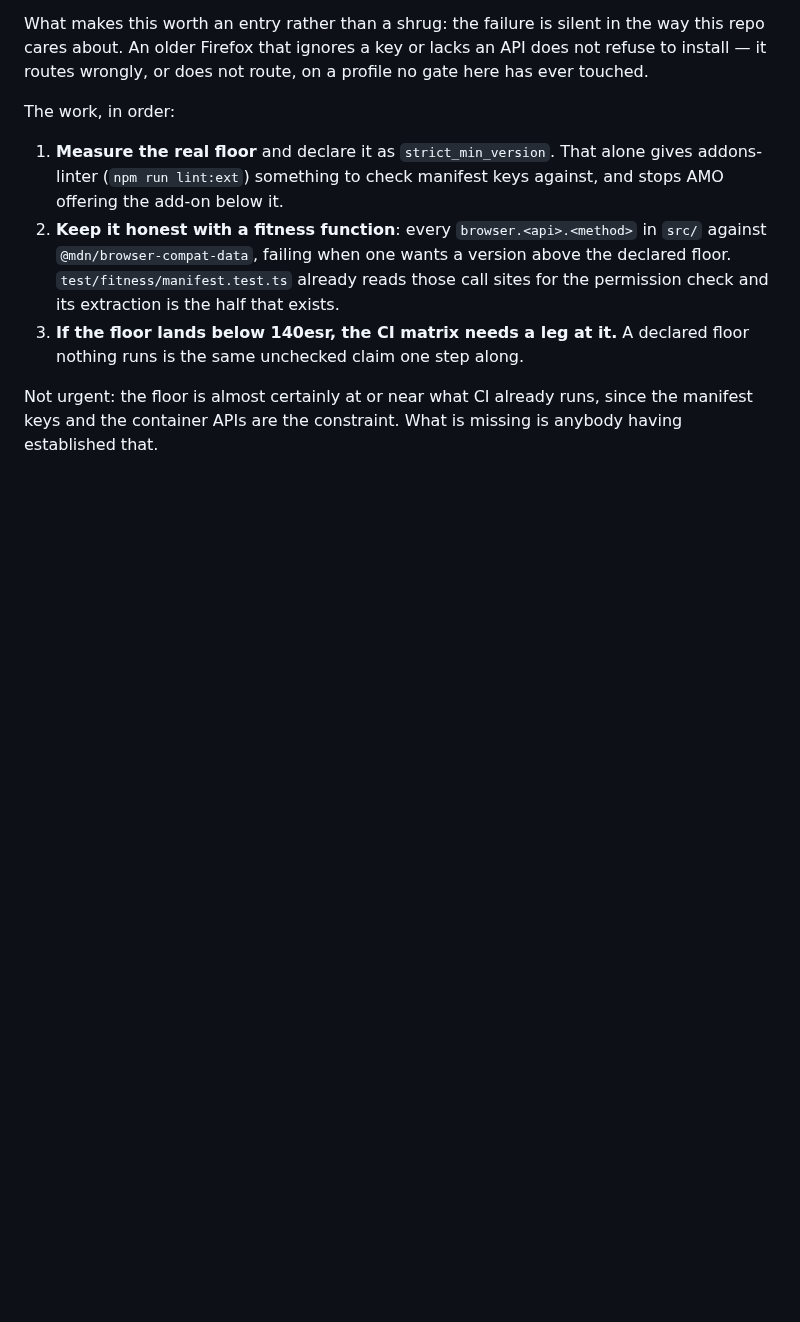
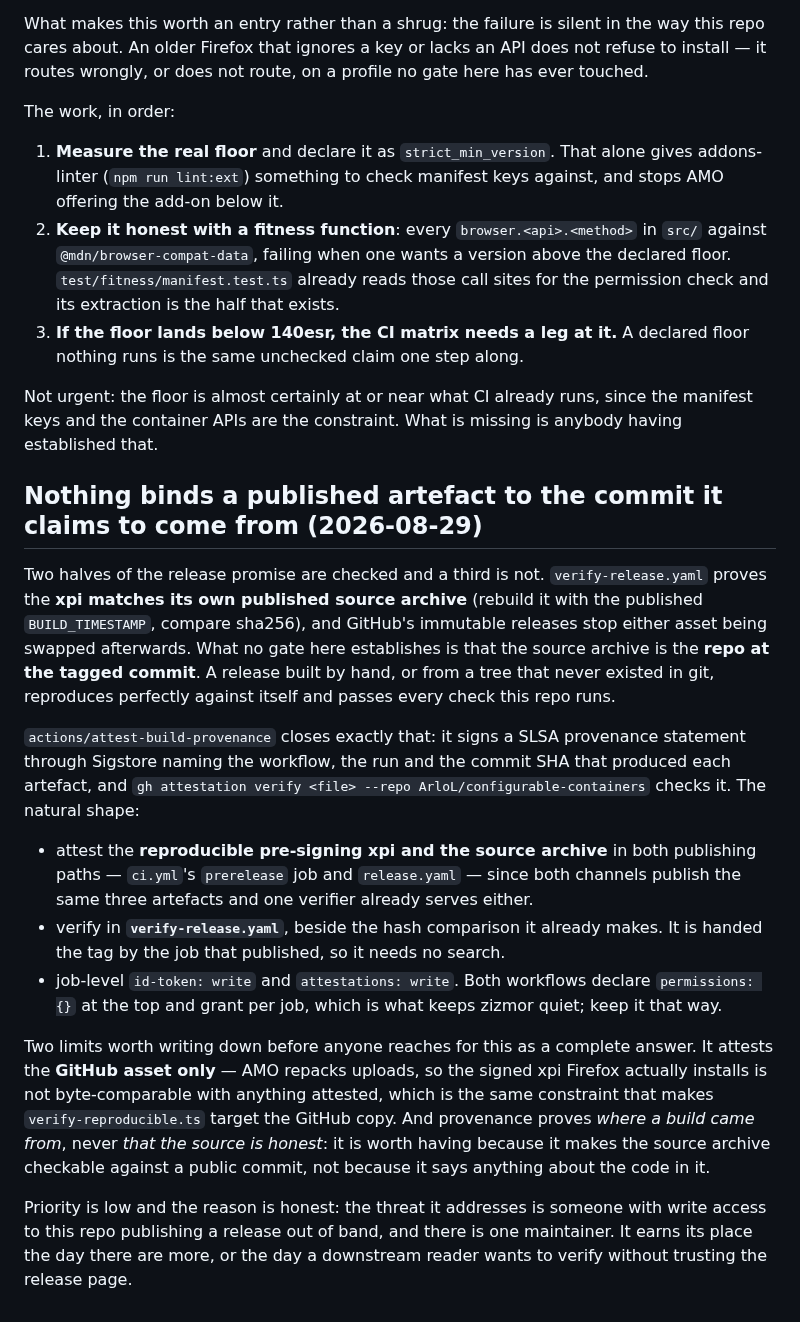
Before and after one commit to ArloL/configurable-containers, a Markdown page: FOLLOWUPS.md, the part around the change. GitHub-like rendering; blank space fills up the shorter version.

Commit message:
docs(followups): record that no gate ties a release to its commit
verify-release.yaml proves the xpi matches its own published source archive,
and immutable releases stop either being swapped afterwards. Nothing
establishes that the source archive is the repo at the tagged commit — a
release built from a tree that never existed in git reproduces perfectly
against itself and passes every gate.

attest-build-provenance closes exactly that gap. Priority is low and the
entry says why: the threat is out-of-band publishing by someone with write
access, and there is one maintainer.

Claude-Session: https://claude.ai/code/session_0185MRtjbELvkwgzcKh7wt79

```diff
--- a/FOLLOWUPS.md
+++ b/FOLLOWUPS.md
@@ -122,3 +122,40 @@ The work, in order:
 Not urgent: the floor is almost certainly at or near what CI already runs, since the
 manifest keys and the container APIs are the constraint. What is missing is anybody having
 established that.
+
+## Nothing binds a published artefact to the commit it claims to come from (2026-08-29)
+
+Two halves of the release promise are checked and a third is not.
+`verify-release.yaml` proves the **xpi matches its own published source archive** (rebuild
+it with the published `BUILD_TIMESTAMP`, compare sha256), and GitHub's immutable releases
+stop either asset being swapped afterwards. What no gate here establishes is that the
+source archive is the **repo at the tagged commit**. A release built by hand, or from a
+tree that never existed in git, reproduces perfectly against itself and passes every check
+this repo runs.
+
+`actions/attest-build-provenance` closes exactly that: it signs a SLSA provenance
+statement through Sigstore naming the workflow, the run and the commit SHA that produced
+each artefact, and `gh attestation verify <file> --repo ArloL/configurable-containers`
+checks it. The natural shape:
+
+- attest the **reproducible pre-signing xpi and the source archive** in both publishing
+  paths — `ci.yml`'s `prerelease` job and `release.yaml` — since both channels publish the
+  same three artefacts and one verifier already serves either.
+- verify in **`verify-release.yaml`**, beside the hash comparison it already makes. It is
+  handed the tag by the job that published, so it needs no search.
+- job-level `id-token: write` and `attestations: write`. Both workflows declare
+  `permissions: {}` at the top and grant per job, which is what keeps zizmor quiet; keep
+  it that way.
+
+Two limits worth writing down before anyone reaches for this as a complete answer. It
+attests the **GitHub asset only** — AMO repacks uploads, so the signed xpi Firefox
+actually installs is not byte-comparable with anything attested, which is the same
+constraint that makes `verify-reproducible.ts` target the GitHub copy. And provenance
+proves *where a build came from*, never *that the source is honest*: it is worth having
+because it makes the source archive checkable against a public commit, not because it says
+anything about the code in it.
+
+Priority is low and the reason is honest: the threat it addresses is someone with write
+access to this repo publishing a release out of band, and there is one maintainer. It
+earns its place the day there are more, or the day a downstream reader wants to verify
+without trusting the release page.
```
